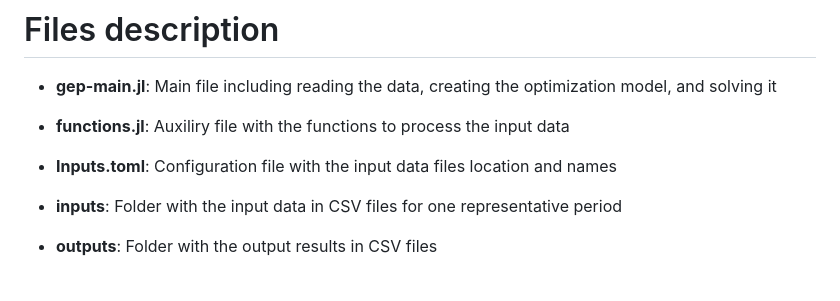
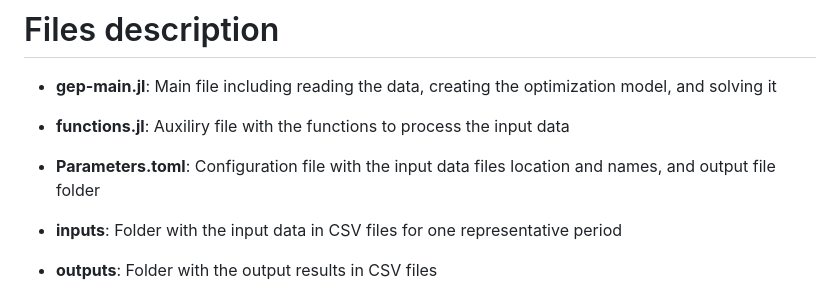
Before and after one commit to tarskul/JuliaStudyGroup, a Markdown page: JuMP_Diego/README.md, the part around the change. Rendered like a GitHub page.

Commit message:
Update README.md with latest changes

```diff
--- a/JuMP_Diego/README.md
+++ b/JuMP_Diego/README.md
@@ -6,7 +6,7 @@ Generation expansion planning problem in Julia considering network constraints
 
 + **functions.jl**: Auxiliry file with the functions to process the input data
 
-+ **Inputs.toml**: Configuration file with the input data files location and names
++ **Parameters.toml**: Configuration file with the input data files location and names, and output file folder
 
 + **inputs**: Folder with the input data in CSV files for one representative period
 
```
